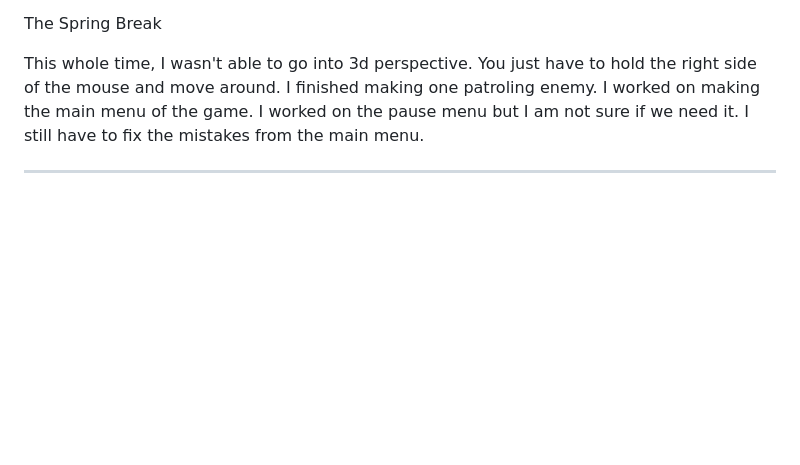
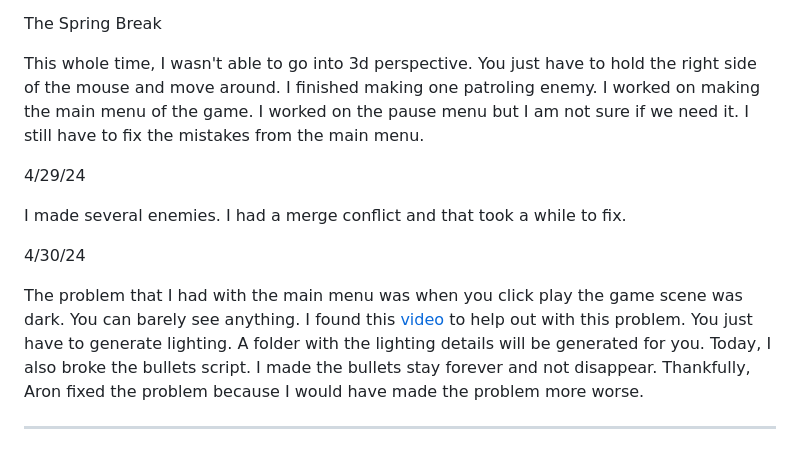
Before and after one commit to xinyanh4701/apcsa-freedom-project, a Markdown page: tool/learning-log.md, the part around the change. GitHub-like rendering; blank space fills up the shorter version.

Commit message:
update repo

```diff
--- a/tool/learning-log.md
+++ b/tool/learning-log.md
@@ -180,6 +180,14 @@ The Spring Break
 
 This whole time, I wasn't able to go into 3d perspective. You just have to hold the right side of the mouse and move around. I finished making one patroling enemy. I worked on making the main menu of the game. I worked on the pause menu but I am not sure if we need it. I still have to fix the mistakes from the main menu.
 
+4/29/24
+
+I made several enemies. I had a merge conflict and that took a while to fix.
+
+4/30/24
+
+The problem that I had with the main menu was when you click play the game scene was dark. You can barely see anything. I found this [video](https://www.youtube.com/watch?v=8-oXE2NWSLM) to help out with this problem. You just have to generate lighting. A folder with the lighting details will be generated for you. Today, I also broke the bullets script. I made the bullets stay forever and not disappear. Thankfully, Aron fixed the problem because I would have made the problem more worse.
+
 ---
 <!--
 * Links you used today (websites, videos, etc)
```
